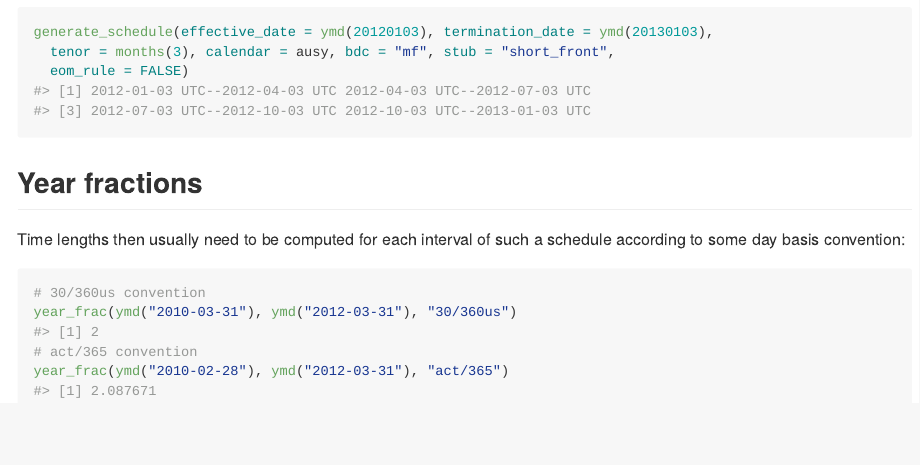
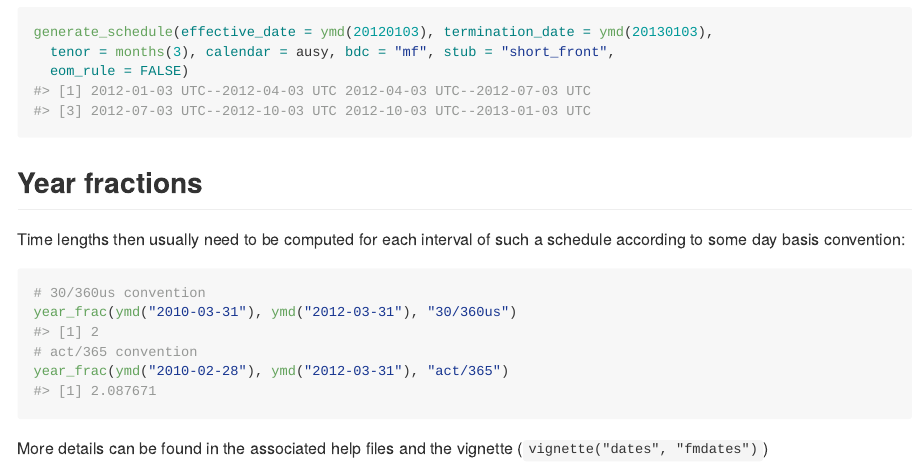
Before and after one commit to imanuelcostigan/fmdates, an R Markdown document (README.Rmd): the page in a window 1100 px wide, from 1400 px down. The pictures show the output file README.md that the author committed with the source, drawn offline in the style of GitHub.

Commit message:
Added more info to README

````diff
--- a/README.Rmd
+++ b/README.Rmd
@@ -71,3 +71,5 @@ year_frac(ymd("2010-03-31"), ymd("2012-03-31"), "30/360us")
 # act/365 convention
 year_frac(ymd("2010-02-28"), ymd("2012-03-31"), "act/365")
 ```
+
+More details can be found in the associated help files and the vignette (`vignette("dates", "fmdates")`)
````
Also changed, not shown: README.md.
